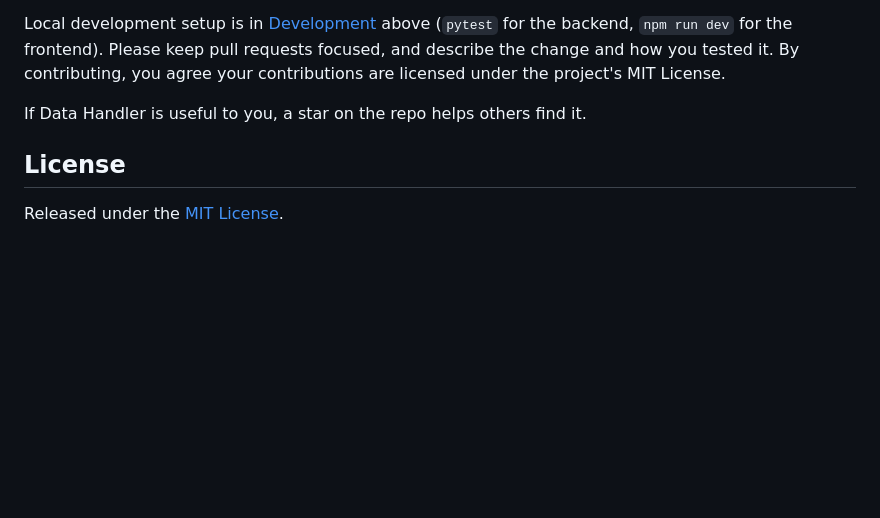
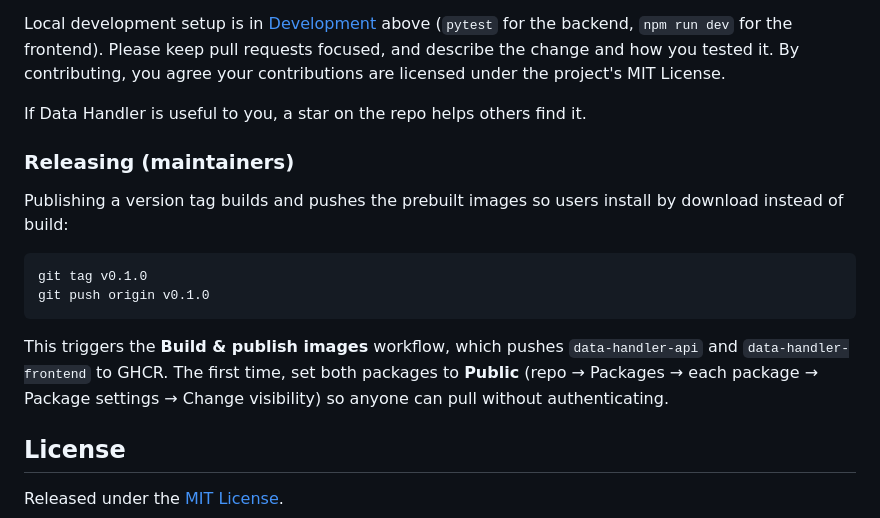
Before and after one commit to samratrajsharma/Data-Handler, a Markdown page: README.md, the part around the change. Rendered like a GitHub page; blank space fills up the shorter version.

Commit message:
docs: README getting-started, roadmap, and contributing; normalize line endings

````diff
--- a/README.md
+++ b/README.md
@@ -210,6 +210,17 @@ Local development setup is in [Development](#development) above (`pytest` for th
 
 If Data Handler is useful to you, a star on the repo helps others find it.
 
+### Releasing (maintainers)
+
+Publishing a version tag builds and pushes the prebuilt images so users install by download instead of build:
+
+```bash
+git tag v0.1.0
+git push origin v0.1.0
+```
+
+This triggers the **Build & publish images** workflow, which pushes `data-handler-api` and `data-handler-frontend` to GHCR. The first time, set both packages to **Public** (repo → Packages → each package → Package settings → Change visibility) so anyone can pull without authenticating.
+
 ## License
 
 Released under the [MIT License](LICENSE).
````
